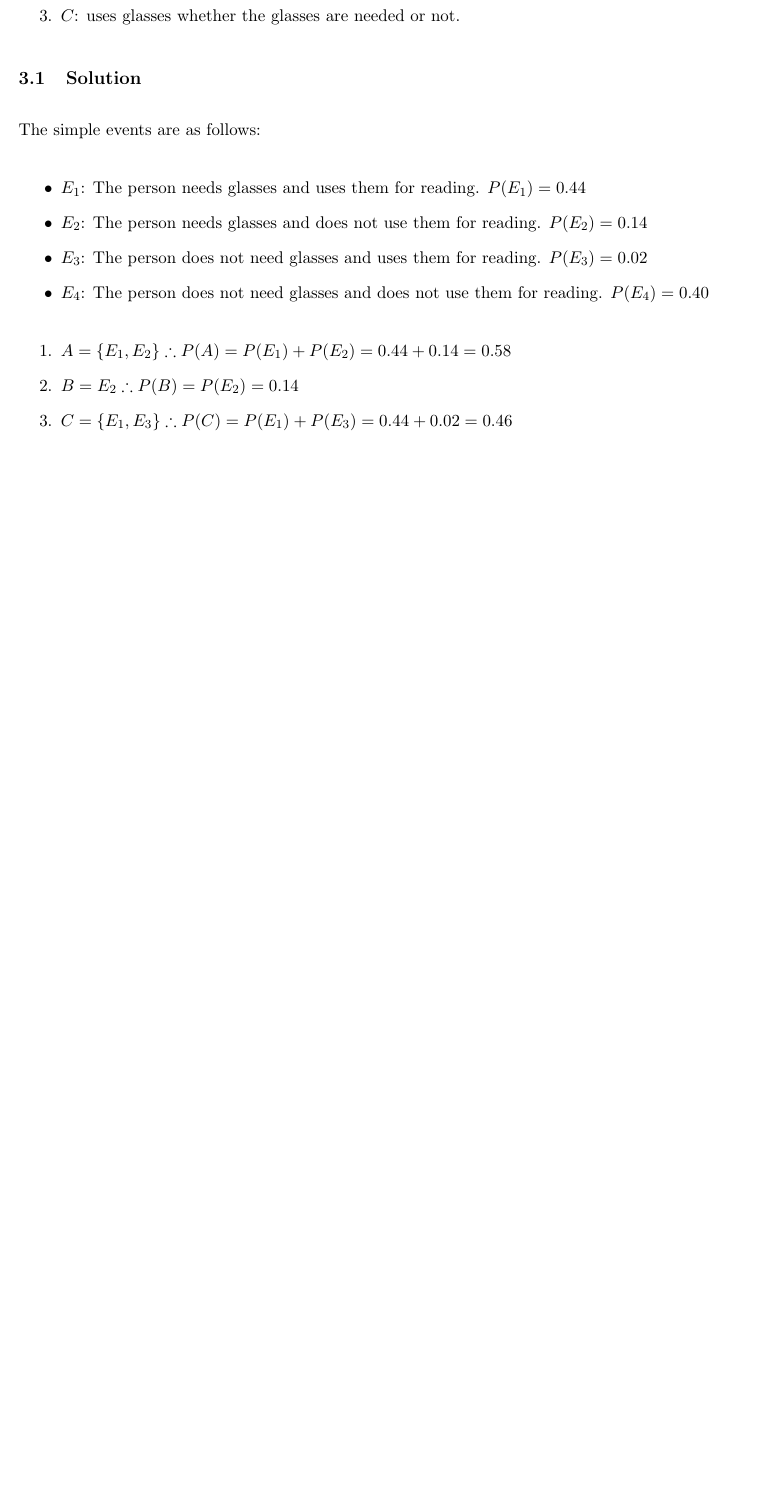
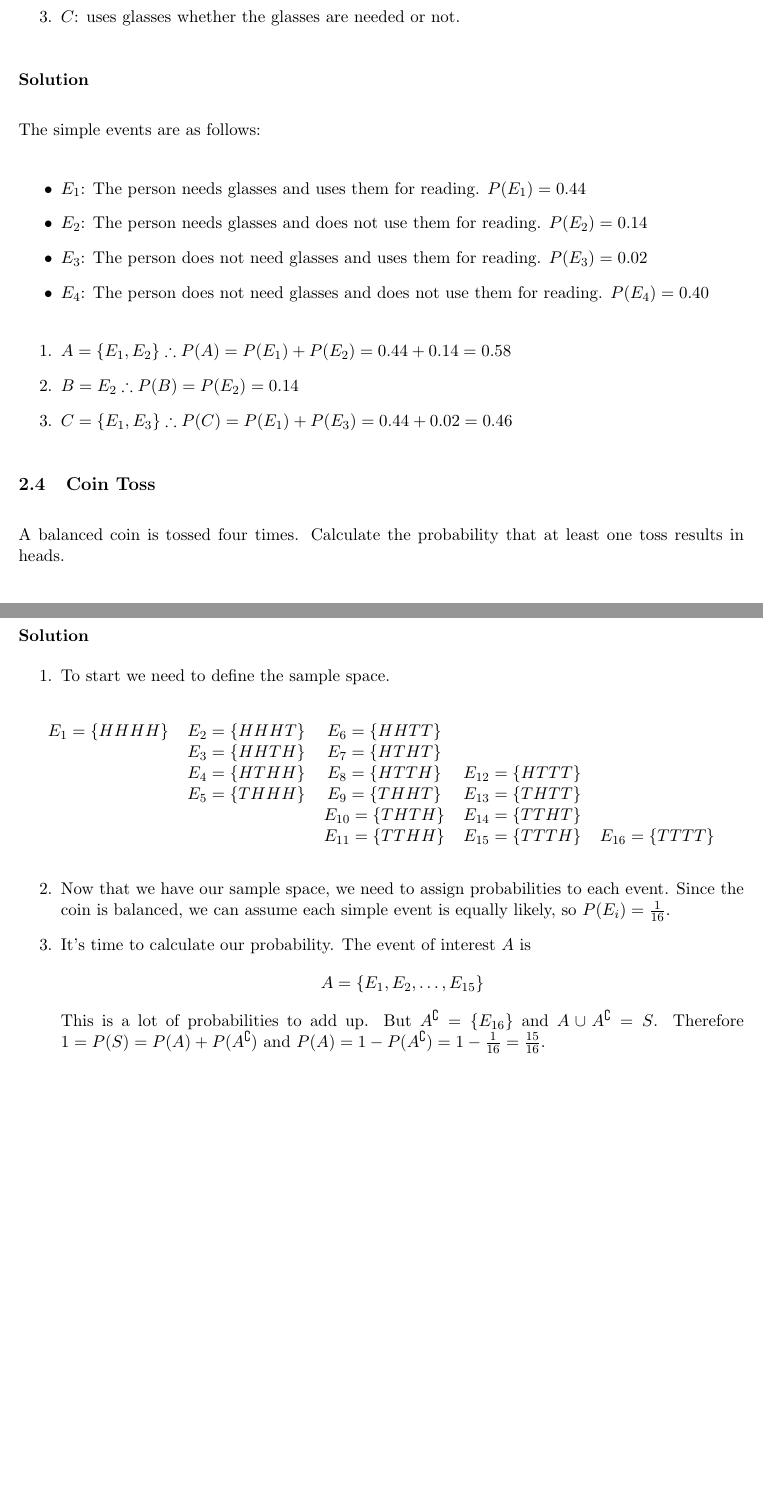
Before and after one commit to PieceMaker/texprep-probability-and-statistics, a LaTeX document (notes/chapter-2.1-2.4.tex): part of page 5 of 5 before the commit and two parts of pages 5 and 6 of 6 after it, the two joined at a grey line, cut so that both start at the same text, the shorter picture padded with empty space. Compiled offline with pdfLaTeX.

Commit message:
Added one final example.

```diff
--- a/notes/chapter-2.1-2.4.tex
+++ b/notes/chapter-2.1-2.4.tex
@@ -251,4 +251,31 @@ The simple events are as follows:
 	\item $C = \{E_1, E_3\} \therefore P(C) = P(E_1) + P(E_3) = 0.44 + 0.02 = 0.46$
 \end{enumerate}
 
+\subsection{Coin Toss}
+
+A balanced coin is tossed four times. Calculate the probability that at least one toss results in heads.
+
+\subsubsection*{Solution}
+
+\begin{enumerate}
+	\item To start we need to define the sample space.\\
+	\begin{table}[H]
+	\centering
+		\begin{tabular}{ccccc}
+			$E_1 = \{HHHH\}$ & $E_2 = \{HHHT\}$ & $E_6 = \{HHTT\}$ & &  \\
+			& $E_3 = \{HHTH\}$ & $E_7 = \{HTHT\}$ & &  \\
+			& $E_4 = \{HTHH\}$ & $E_8 = \{HTTH\}$ & $E_{12} = \{HTTT\}$ &  \\
+			& $E_5 = \{THHH\}$ & $E_9 = \{THHT\}$ & $E_{13} = \{THTT\}$ &  \\
+			& & $E_{10} = \{THTH\}$ & $E_{14} = \{TTHT\}$ &  \\
+			& & $E_{11} = \{TTHH\}$ & $E_{15} = \{TTTH\}$ & $E_{16} = \{TTTT\}$  \\
+		\end{tabular} \\
+	\end{table}
+	\item Now that we have our sample space, we need to assign probabilities to each event. Since the coin is balanced, we can assume each simple event is equally likely, so $P(E_i) = \frac{1}{16}$.
+	\item It's time to calculate our probability. The event of interest $A$ is
+	$$
+		A = \{E_1, E_2, \ldots, E_{15}\}
+	$$
+	This is a lot of probabilities to add up. But $A^\complement = \{E_{16}\}$ and $A \cup A^\complement = S$. Therefore $1 = P(S) = P(A) + P(A^\complement)$ and $P(A) = 1 - P(A^\complement) = 1 - \frac{1}{16} = \frac{15}{16}$.
+\end{enumerate}
+
 \end{document}
```
Also changed, not shown: notes/chapter-2.1-2.4.tex (6 more changed lines).
